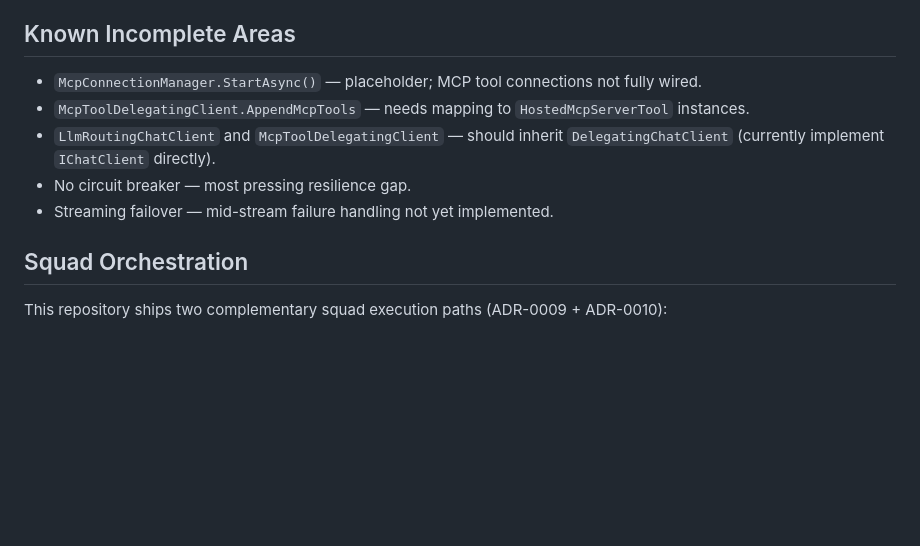
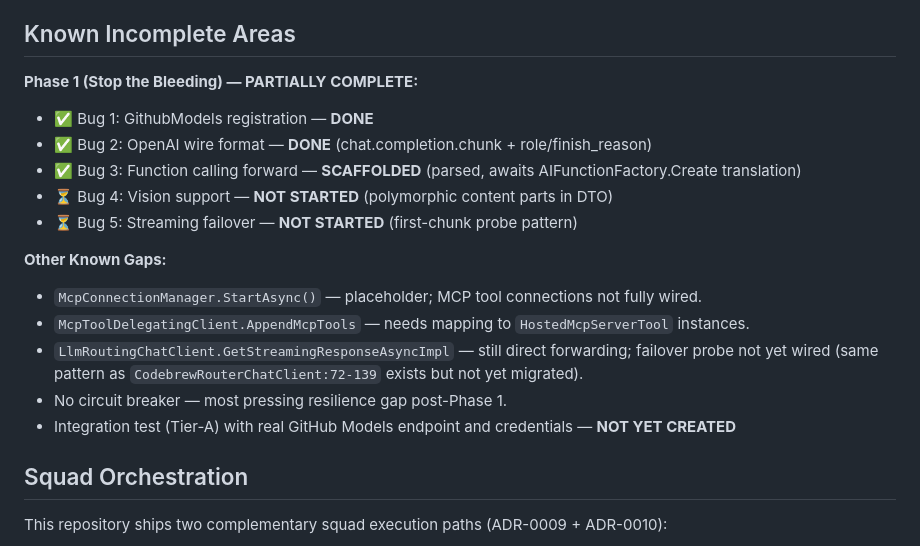
Before and after one commit to imabusyman/CodebrewRouter, a Markdown page: CLAUDE.md, the part around the change. GitHub-like rendering; blank space fills up the shorter version.

Commit message:
Phase 1: Update CLAUDE.md - document bug fix progress
Marked complete:
- Bug 1: GithubModels registration ✅
- Bug 2: OpenAI wire format fix ✅
- Bug 3: Function calling forward (scaffolded, awaits AIFunctionFactory.Create) ✅

Deferred:
- Bug 4: Vision support (polymorphic content parts)
- Bug 5: Streaming failover probe

Co-authored-by: Copilot <223556219+Copilot@users.noreply.github.com>

```diff
--- a/CLAUDE.md
+++ b/CLAUDE.md
@@ -89,11 +89,19 @@ SDK mappings (must be followed exactly):
 
 ## Known Incomplete Areas
 
+**Phase 1 (Stop the Bleeding) — PARTIALLY COMPLETE:**
+- ✅ Bug 1: GithubModels registration — **DONE**
+- ✅ Bug 2: OpenAI wire format — **DONE** (chat.completion.chunk + role/finish_reason)
+- ✅ Bug 3: Function calling forward — **SCAFFOLDED** (parsed, awaits AIFunctionFactory.Create translation)
+- ⏳ Bug 4: Vision support — **NOT STARTED** (polymorphic content parts in DTO)
+- ⏳ Bug 5: Streaming failover — **NOT STARTED** (first-chunk probe pattern)
+
+**Other Known Gaps:**
 - `McpConnectionManager.StartAsync()` — placeholder; MCP tool connections not fully wired.
 - `McpToolDelegatingClient.AppendMcpTools` — needs mapping to `HostedMcpServerTool` instances.
-- `LlmRoutingChatClient` and `McpToolDelegatingClient` — should inherit `DelegatingChatClient` (currently implement `IChatClient` directly).
-- No circuit breaker — most pressing resilience gap.
-- Streaming failover — mid-stream failure handling not yet implemented.
+- `LlmRoutingChatClient.GetStreamingResponseAsyncImpl` — still direct forwarding; failover probe not yet wired (same pattern as `CodebrewRouterChatClient:72-139` exists but not yet migrated).
+- No circuit breaker — most pressing resilience gap post-Phase 1.
+- Integration test (Tier-A) with real GitHub Models endpoint and credentials — **NOT YET CREATED**
 
 ## Squad Orchestration
 
```
